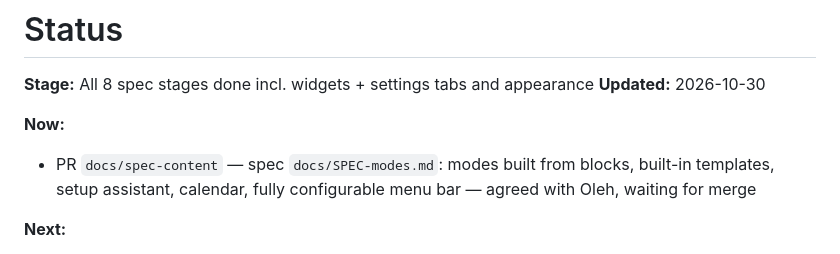
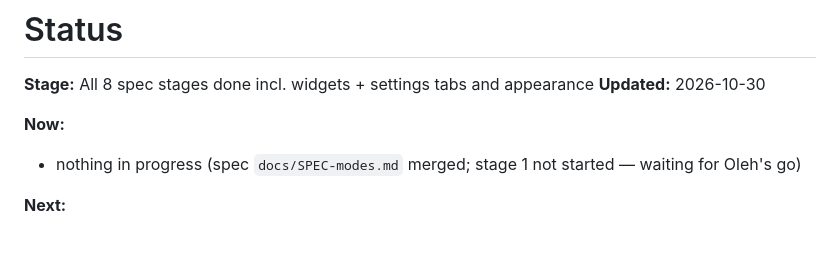
Before and after one commit to OlehDemishev/AIHubBar, a Markdown page: docs/STATUS.md, the part around the change. Rendered like a GitHub page.

Commit message:
Update STATUS header after spec merge
Co-Authored-By: Claude Opus 5.5 <noreply@anthropic.com>

```diff
--- a/docs/STATUS.md
+++ b/docs/STATUS.md
@@ -5,7 +5,7 @@
 **Updated:** 2026-10-30
 
 **Now:**
-- PR `docs/spec-content` — spec `docs/SPEC-modes.md`: modes built from blocks, built-in templates, setup assistant, calendar, fully configurable menu bar — agreed with Oleh, waiting for merge
+- nothing in progress (spec `docs/SPEC-modes.md` merged; stage 1 not started — waiting for Oleh's go)
 
 **Next:**
 - docs/SPEC-modes.md §9 stage 1: mode model (JSON), current setup as mode «Разработчик (GitHub)», switcher in the panel, «Режимы» settings tab — no behaviour change for Oleh
```
